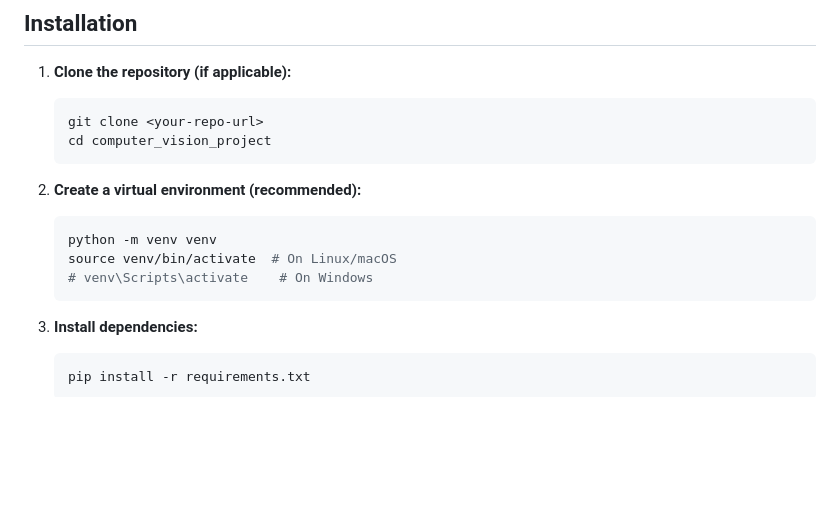
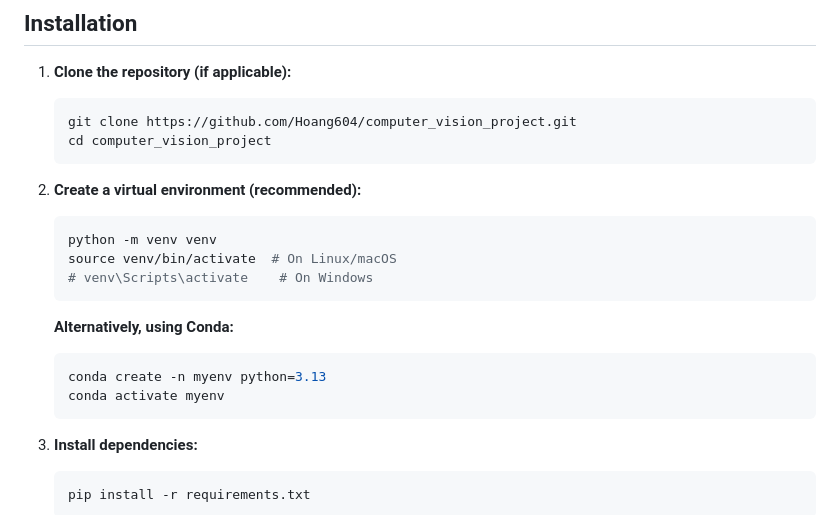
Before and after one commit to Hoang604/computer_vision_project, a Markdown page: README.md, the part around the change. Drawn GitHub-style; blank space fills up the shorter version.

````diff
--- a/README.md
+++ b/README.md
@@ -126,7 +126,7 @@ computer_vision_project/
 
 1.  **Clone the repository (if applicable):**
     ```bash
-    git clone <your-repo-url>
+    git clone https://github.com/Hoang604/computer_vision_project.git
     cd computer_vision_project
     ```
 
@@ -135,6 +135,12 @@ computer_vision_project/
     python -m venv venv
     source venv/bin/activate  # On Linux/macOS
     # venv\Scripts\activate    # On Windows
+    ```
+
+    **Alternatively, using Conda:**
+    ```bash
+    conda create -n myenv python=3.13
+    conda activate myenv
     ```
 
 3.  **Install dependencies:**
````
